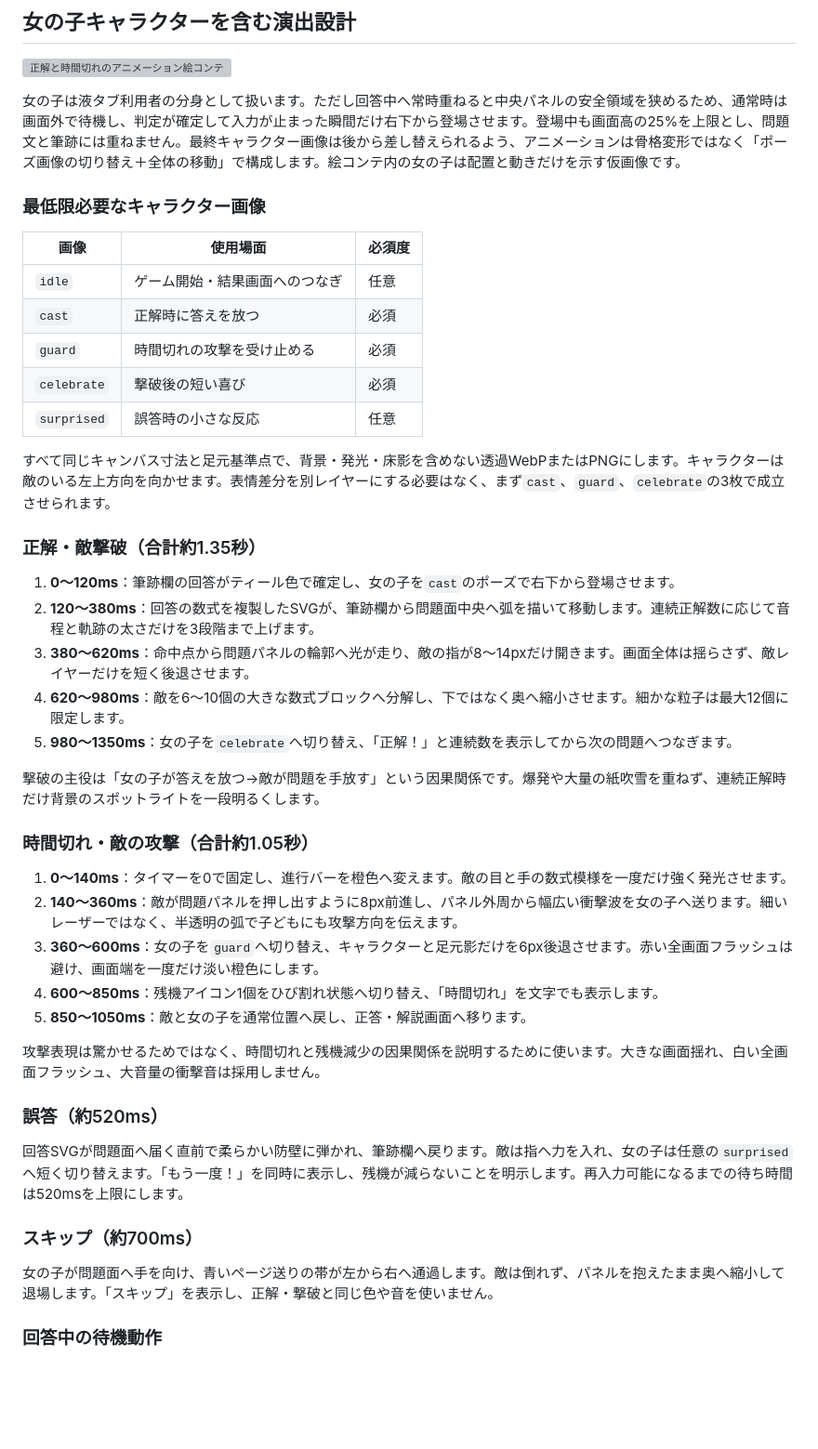
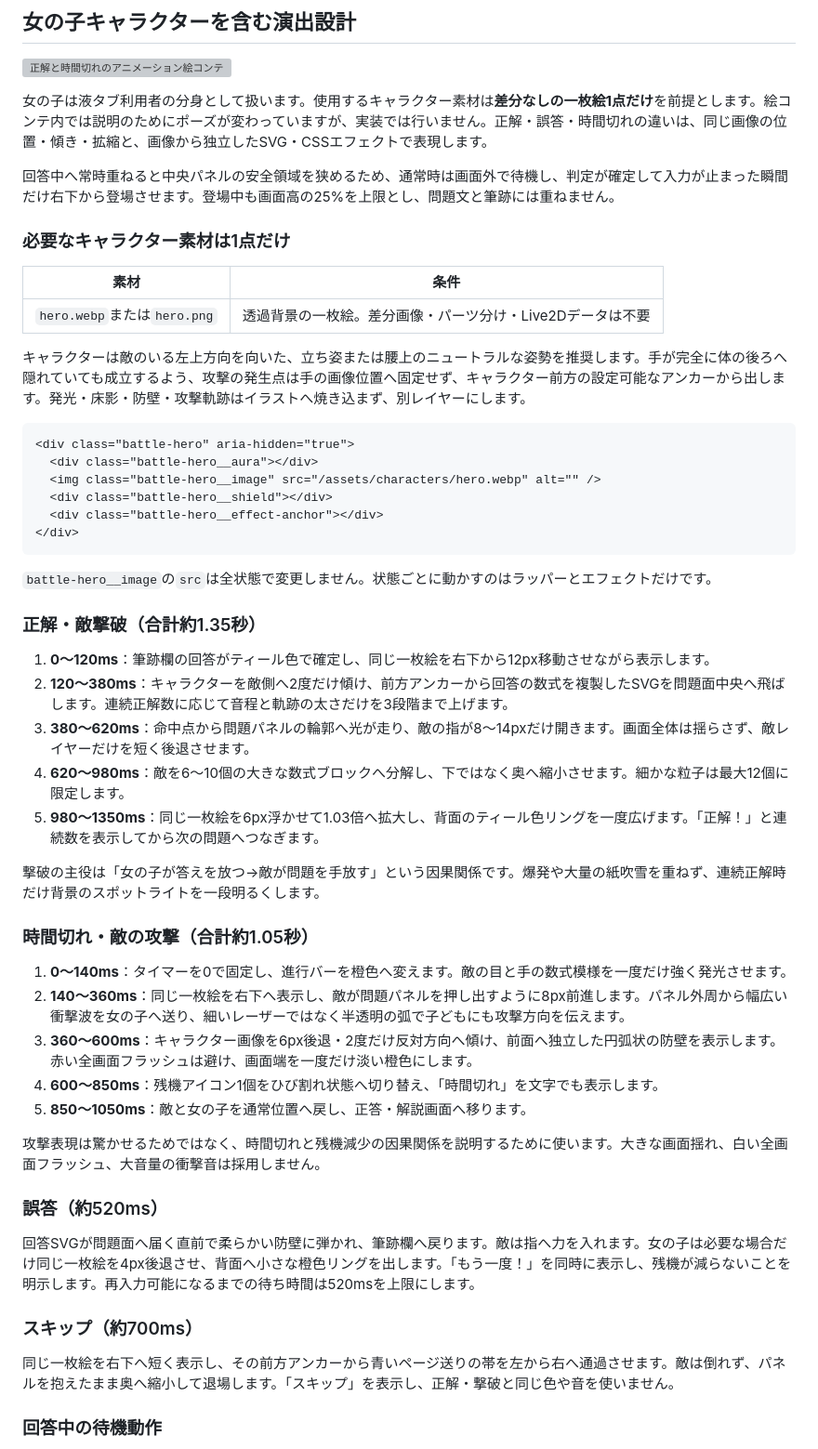
Before and after one commit to kuri227/math-go, a Markdown page: docs/enemy-battle-monitor-concept.md, the part around one of its changes. Shown at 93% size. GitHub-like rendering; blank space fills up the shorter version; grey boxes are pictures that could not be loaded.

Commit message:
docs: support single-image hero animation

````diff
--- a/docs/enemy-battle-monitor-concept.md
+++ b/docs/enemy-battle-monitor-concept.md
@@ -121,35 +121,44 @@ Motionのmini版はHTML・SVGのアニメーションに絞った小さな構成
 
 ![正解と時間切れのアニメーション絵コンテ](mockups/enemy-battle-animation-storyboard.png)
 
-女の子は液タブ利用者の分身として扱います。ただし回答中へ常時重ねると中央パネルの安全領域を狭めるため、通常時は画面外で待機し、判定が確定して入力が止まった瞬間だけ右下から登場させます。登場中も画面高の25%を上限とし、問題文と筆跡には重ねません。最終キャラクター画像は後から差し替えられるよう、アニメーションは骨格変形ではなく「ポーズ画像の切り替え＋全体の移動」で構成します。絵コンテ内の女の子は配置と動きだけを示す仮画像です。
+女の子は液タブ利用者の分身として扱います。使用するキャラクター素材は**差分なしの一枚絵1点だけ**を前提とします。絵コンテ内では説明のためにポーズが変わっていますが、実装では行いません。正解・誤答・時間切れの違いは、同じ画像の位置・傾き・拡縮と、画像から独立したSVG・CSSエフェクトで表現します。
 
-### 最低限必要なキャラクター画像
+回答中へ常時重ねると中央パネルの安全領域を狭めるため、通常時は画面外で待機し、判定が確定して入力が止まった瞬間だけ右下から登場させます。登場中も画面高の25%を上限とし、問題文と筆跡には重ねません。
 
-| 画像 | 使用場面 | 必須度 |
-|---|---|---|
-| `idle` | ゲーム開始・結果画面へのつなぎ | 任意 |
-| `cast` | 正解時に答えを放つ | 必須 |
-| `guard` | 時間切れの攻撃を受け止める | 必須 |
-| `celebrate` | 撃破後の短い喜び | 必須 |
-| `surprised` | 誤答時の小さな反応 | 任意 |
+### 必要なキャラクター素材は1点だけ
 
-すべて同じキャンバス寸法と足元基準点で、背景・発光・床影を含めない透過WebPまたはPNGにします。キャラクターは敵のいる左上方向を向かせます。表情差分を別レイヤーにする必要はなく、まず`cast`、`guard`、`celebrate`の3枚で成立させられます。
+| 素材 | 条件 |
+|---|---|
+| `hero.webp`または`hero.png` | 透過背景の一枚絵。差分画像・パーツ分け・Live2Dデータは不要 |
+
+キャラクターは敵のいる左上方向を向いた、立ち姿または腰上のニュートラルな姿勢を推奨します。手が完全に体の後ろへ隠れていても成立するよう、攻撃の発生点は手の画像位置へ固定せず、キャラクター前方の設定可能なアンカーから出します。発光・床影・防壁・攻撃軌跡はイラストへ焼き込まず、別レイヤーにします。
+
+```html
+<div class="battle-hero" aria-hidden="true">
+  <div class="battle-hero__aura"></div>
+  <img class="battle-hero__image" src="/assets/characters/hero.webp" alt="" />
+  <div class="battle-hero__shield"></div>
+  <div class="battle-hero__effect-anchor"></div>
+</div>
+```
+
+`battle-hero__image`の`src`は全状態で変更しません。状態ごとに動かすのはラッパーとエフェクトだけです。
 
 ### 正解・敵撃破（合計約1.35秒）
 
-1. **0〜120ms**：筆跡欄の回答がティール色で確定し、女の子を`cast`のポーズで右下から登場させます。
-2. **120〜380ms**：回答の数式を複製したSVGが、筆跡欄から問題面中央へ弧を描いて移動します。連続正解数に応じて音程と軌跡の太さだけを3段階まで上げます。
+1. **0〜120ms**：筆跡欄の回答がティール色で確定し、同じ一枚絵を右下から12px移動させながら表示します。
+2. **120〜380ms**：キャラクターを敵側へ2度だけ傾け、前方アンカーから回答の数式を複製したSVGを問題面中央へ飛ばします。連続正解数に応じて音程と軌跡の太さだけを3段階まで上げます。
 3. **380〜620ms**：命中点から問題パネルの輪郭へ光が走り、敵の指が8〜14pxだけ開きます。画面全体は揺らさず、敵レイヤーだけを短く後退させます。
 4. **620〜980ms**：敵を6〜10個の大きな数式ブロックへ分解し、下ではなく奥へ縮小させます。細かな粒子は最大12個に限定します。
-5. **980〜1350ms**：女の子を`celebrate`へ切り替え、「正解！」と連続数を表示してから次の問題へつなぎます。
+5. **980〜1350ms**：同じ一枚絵を6px浮かせて1.03倍へ拡大し、背面のティール色リングを一度広げます。「正解！」と連続数を表示してから次の問題へつなぎます。
 
 撃破の主役は「女の子が答えを放つ→敵が問題を手放す」という因果関係です。爆発や大量の紙吹雪を重ねず、連続正解時だけ背景のスポットライトを一段明るくします。
 
 ### 時間切れ・敵の攻撃（合計約1.05秒）
 
 1. **0〜140ms**：タイマーを0で固定し、進行バーを橙色へ変えます。敵の目と手の数式模様を一度だけ強く発光させます。
-2. **140〜360ms**：敵が問題パネルを押し出すように8px前進し、パネル外周から幅広い衝撃波を女の子へ送ります。細いレーザーではなく、半透明の弧で子どもにも攻撃方向を伝えます。
-3. **360〜600ms**：女の子を`guard`へ切り替え、キャラクターと足元影だけを6px後退させます。赤い全画面フラッシュは避け、画面端を一度だけ淡い橙色にします。
+2. **140〜360ms**：同じ一枚絵を右下へ表示し、敵が問題パネルを押し出すように8px前進します。パネル外周から幅広い衝撃波を女の子へ送り、細いレーザーではなく半透明の弧で子どもにも攻撃方向を伝えます。
+3. **360〜600ms**：キャラクター画像を6px後退・2度だけ反対方向へ傾け、前面へ独立した円弧状の防壁を表示します。赤い全画面フラッシュは避け、画面端を一度だけ淡い橙色にします。
 4. **600〜850ms**：残機アイコン1個をひび割れ状態へ切り替え、「時間切れ」を文字でも表示します。
 5. **850〜1050ms**：敵と女の子を通常位置へ戻し、正答・解説画面へ移ります。
 
@@ -157,11 +166,11 @@ Motionのmini版はHTML・SVGのアニメーションに絞った小さな構成
 
 ### 誤答（約520ms）
 
-回答SVGが問題面へ届く直前で柔らかい防壁に弾かれ、筆跡欄へ戻ります。敵は指へ力を入れ、女の子は任意の`surprised`へ短く切り替えます。「もう一度！」を同時に表示し、残機が減らないことを明示します。再入力可能になるまでの待ち時間は520msを上限にします。
+回答SVGが問題面へ届く直前で柔らかい防壁に弾かれ、筆跡欄へ戻ります。敵は指へ力を入れます。女の子は必要な場合だけ同じ一枚絵を4px後退させ、背面へ小さな橙色リングを出します。「もう一度！」を同時に表示し、残機が減らないことを明示します。再入力可能になるまでの待ち時間は520msを上限にします。
 
 ### スキップ（約700ms）
 
-女の子が問題面へ手を向け、青いページ送りの帯が左から右へ通過します。敵は倒れず、パネルを抱えたまま奥へ縮小して退場します。「スキップ」を表示し、正解・撃破と同じ色や音を使いません。
+同じ一枚絵を右下へ短く表示し、その前方アンカーから青いページ送りの帯を左から右へ通過させます。敵は倒れず、パネルを抱えたまま奥へ縮小して退場します。「スキップ」を表示し、正解・撃破と同じ色や音を使いません。
 
 ### 回答中の待機動作
 
````
Also changed, not shown: other parts of docs/enemy-battle-monitor-concept.md (+4 -4 lines).
